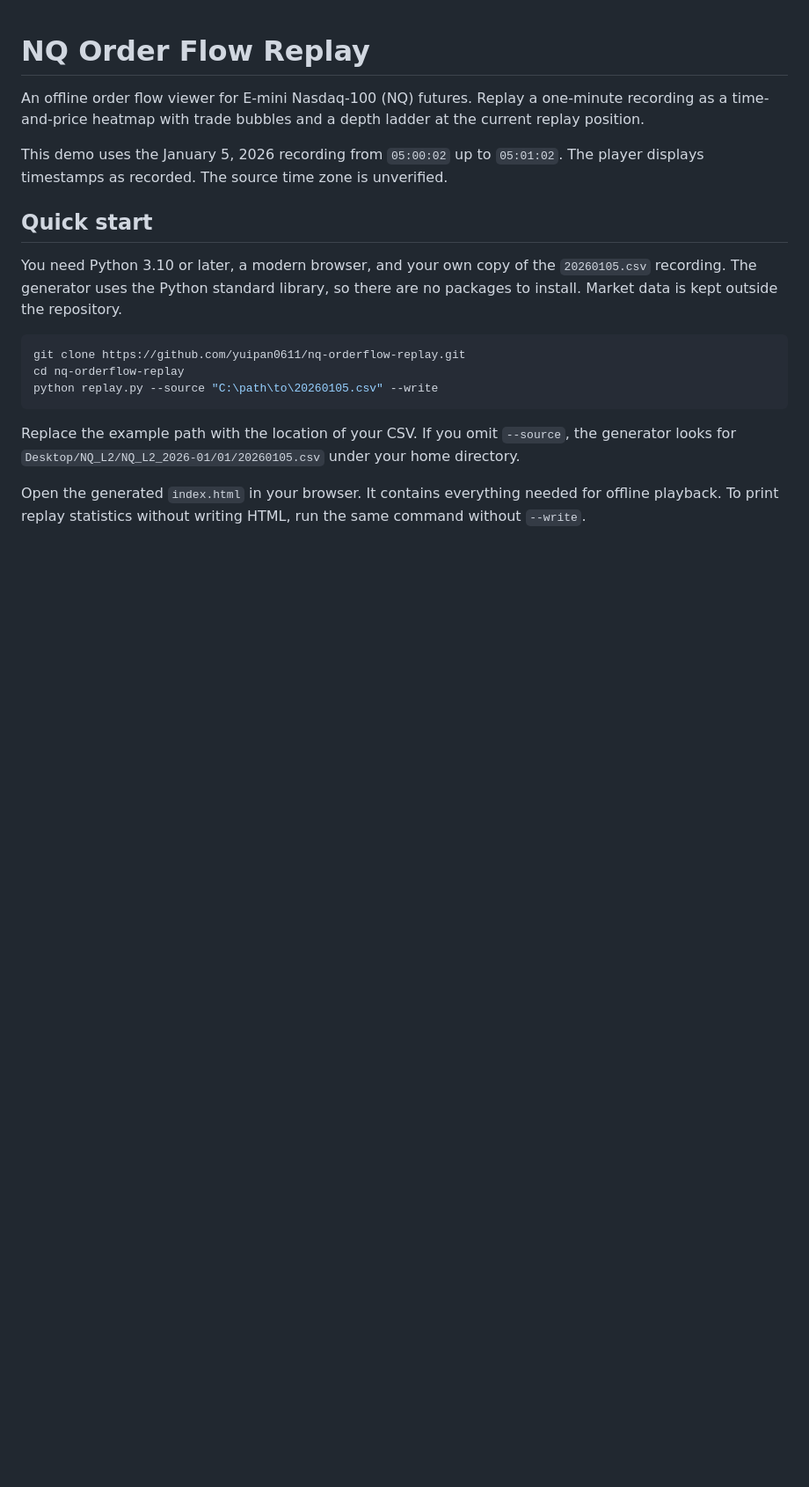
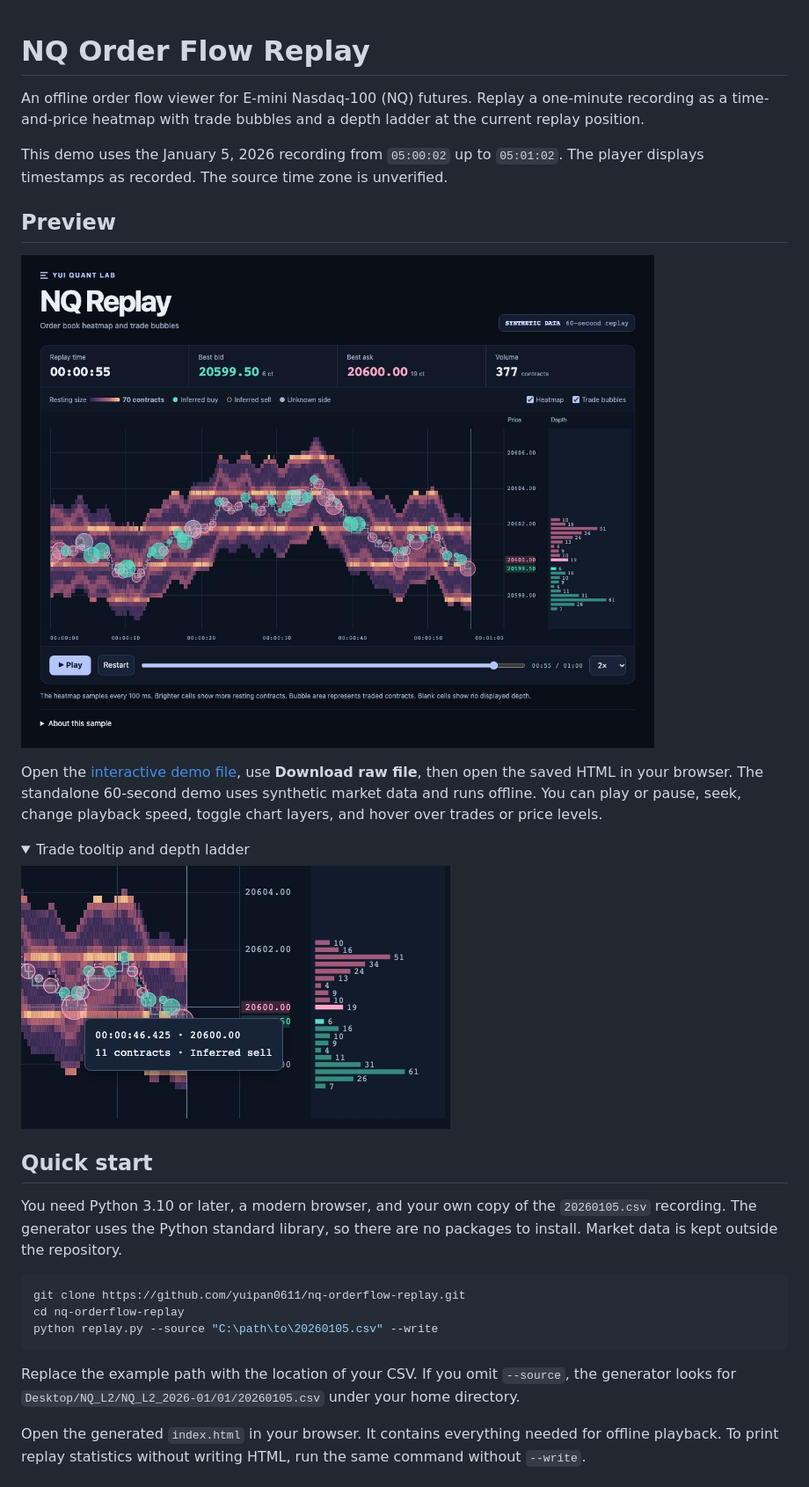
Before and after one commit to yuipan0611/nq-orderflow-replay, a Markdown page: README.md, the part around the change. Shown at 88% size. Drawn GitHub-style; pictures changed too: docs/replay-overview.jpg (added), docs/replay-trade-detail.jpg (added); folded sections open; blank space fills up the shorter version.

Commit message:
Add order flow screenshots and offline replay demo

```diff
--- a/README.md
+++ b/README.md
@@ -3,6 +3,19 @@
 An offline order flow viewer for E-mini Nasdaq-100 (NQ) futures. Replay a one-minute recording as a time-and-price heatmap with trade bubbles and a depth ladder at the current replay position.
 
 This demo uses the January 5, 2026 recording from `05:00:02` up to `05:01:02`. The player displays timestamps as recorded. The source time zone is unverified.
+
+## Preview
+
+[![NQ Replay player with the order book heatmap, trade bubbles, depth ladder, and playback controls](docs/replay-overview.jpg)](docs/synthetic-replay.html)
+
+Open the [interactive demo file](docs/synthetic-replay.html), use **Download raw file**, then open the saved HTML in your browser. The standalone 60-second demo uses synthetic market data and runs offline. You can play or pause, seek, change playback speed, toggle chart layers, and hover over trades or price levels.
+
+<details>
+<summary>Trade tooltip and depth ladder</summary>
+
+![Trade tooltip showing time, price, size, and inferred side next to the depth ladder](docs/replay-trade-detail.jpg)
+
+</details>
 
 ## Quick start
 
```
Also changed, not shown: 1 other file.
